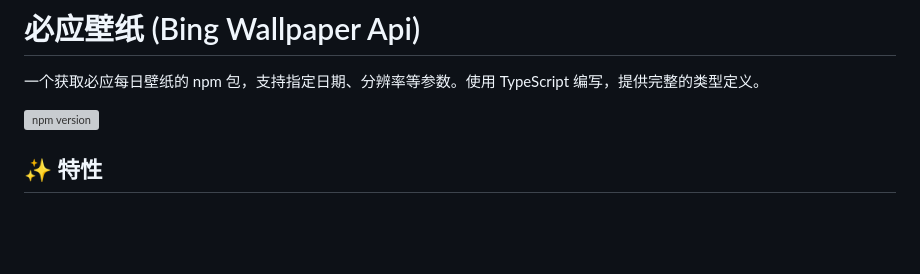
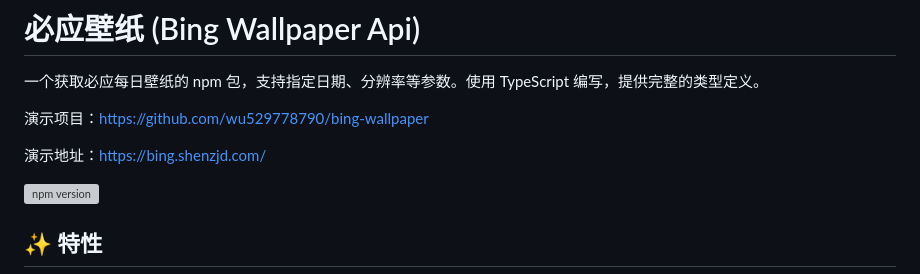
Before and after one commit to wu529778790/bing-wallpaper-api, a Markdown page: README.md, the part around the change. Drawn GitHub-style; blank space fills up the shorter version; grey boxes are pictures that could not be loaded.

Commit message:
docs: add demo project and live demo links to README

```diff
--- a/README.md
+++ b/README.md
@@ -1,6 +1,10 @@
 # 必应壁纸 (Bing Wallpaper Api)
 
 一个获取必应每日壁纸的 npm 包，支持指定日期、分辨率等参数。使用 TypeScript 编写，提供完整的类型定义。
+
+演示项目：<https://github.com/wu529778790/bing-wallpaper>
+
+演示地址：<https://bing.shenzjd.com/>
 
 [![npm version](https://img.shields.io/npm/v/bing-wallpaper-api.svg)](https://www.npmjs.com/package/bing-wallpaper-api)
 
```
